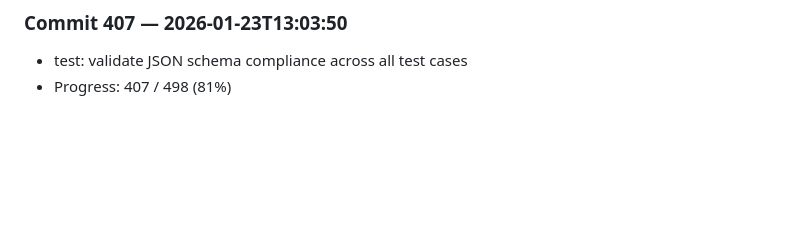
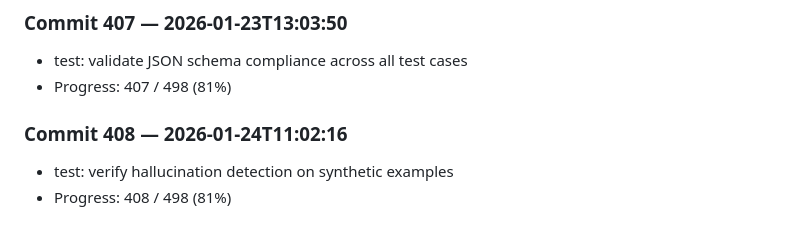
Before and after one commit to harshitha-8/ICPA, a Markdown page: research_log.md, the part around the change. Rendered like a GitHub page; blank space fills up the shorter version.

Commit message:
test: verify hallucination detection on synthetic examples

```diff
--- a/research_log.md
+++ b/research_log.md
@@ -1628,3 +1628,7 @@
 ### Commit 407 — 2026-01-23T13:03:50
 - test: validate JSON schema compliance across all test cases
 - Progress: 407 / 498 (81%)
+
+### Commit 408 — 2026-01-24T11:02:16
+- test: verify hallucination detection on synthetic examples
+- Progress: 408 / 498 (81%)
```
